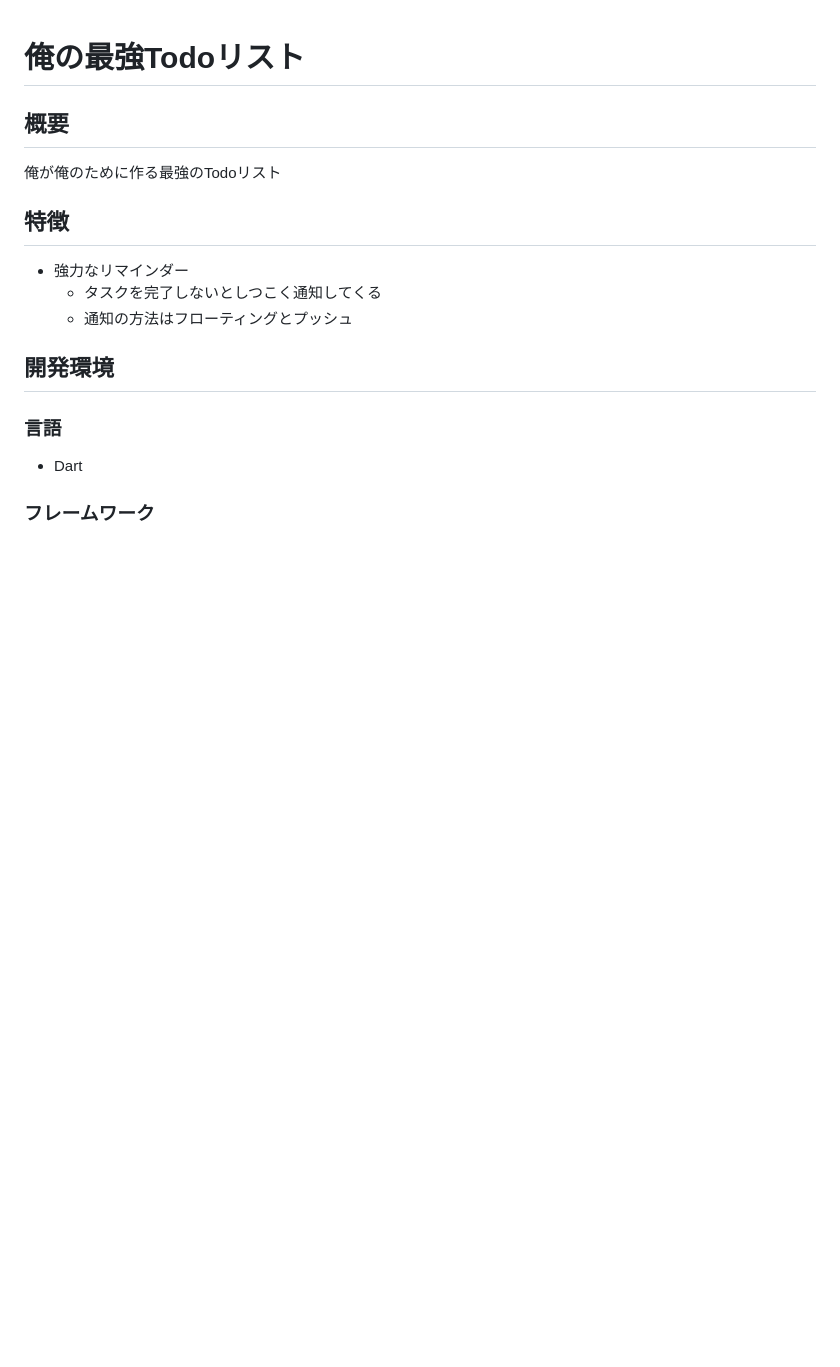
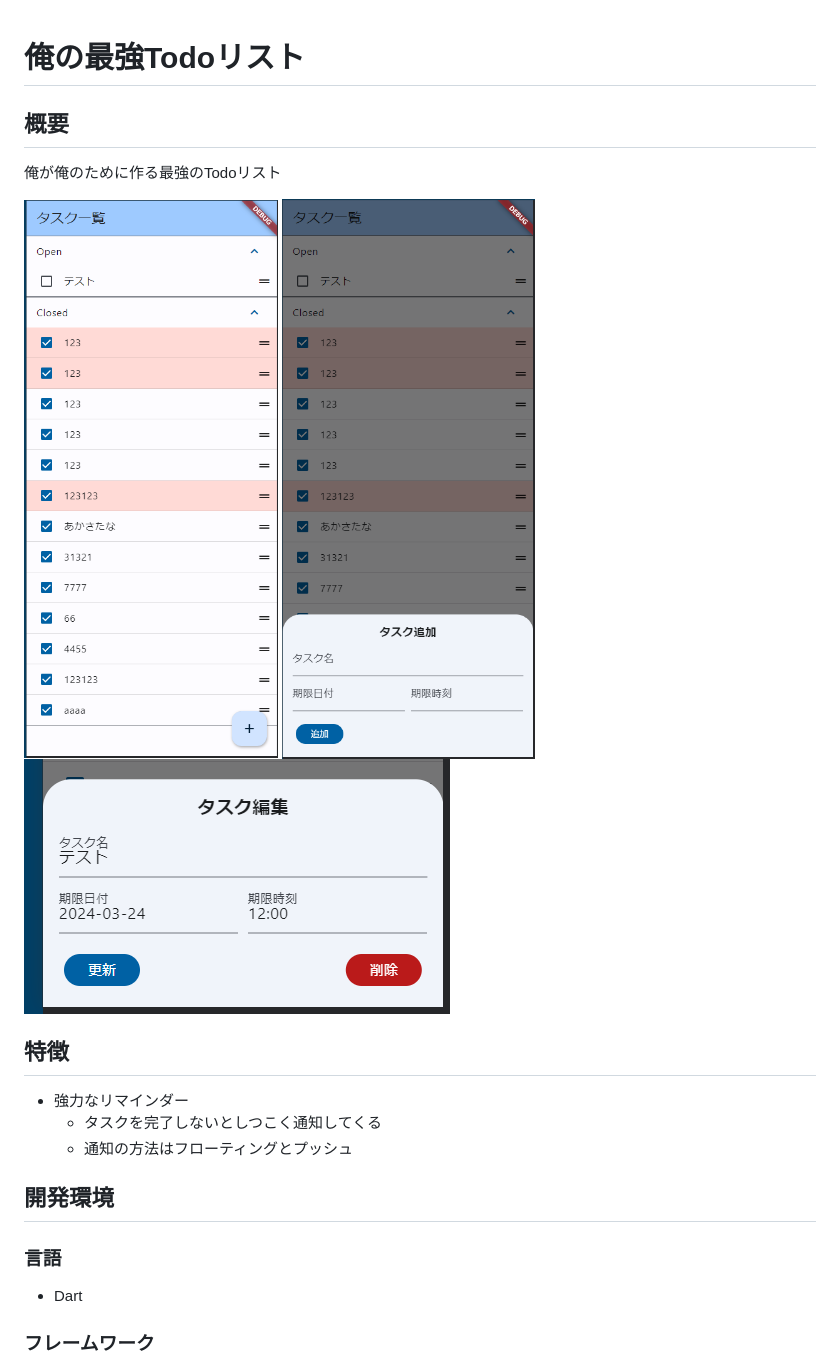
Before and after one commit to SeiyaIwabuchi/flutter_saikyo_todo_app, a Markdown page: README.md, the part around the change. Rendered like a GitHub page; pictures changed too: doc_res/add_form.png (added), doc_res/edit_form.png (added), doc_res/item_list.png (added); blank space fills up the shorter version.

Commit message:
readme用画像追加

```diff
--- a/README.md
+++ b/README.md
@@ -3,6 +3,10 @@
 ## 概要
 
 俺が俺のために作る最強のTodoリスト
+
+![](doc_res/item_list.png)
+![](doc_res/add_form.png)
+![](doc_res/edit_form.png)
 
 ## 特徴
 
```
